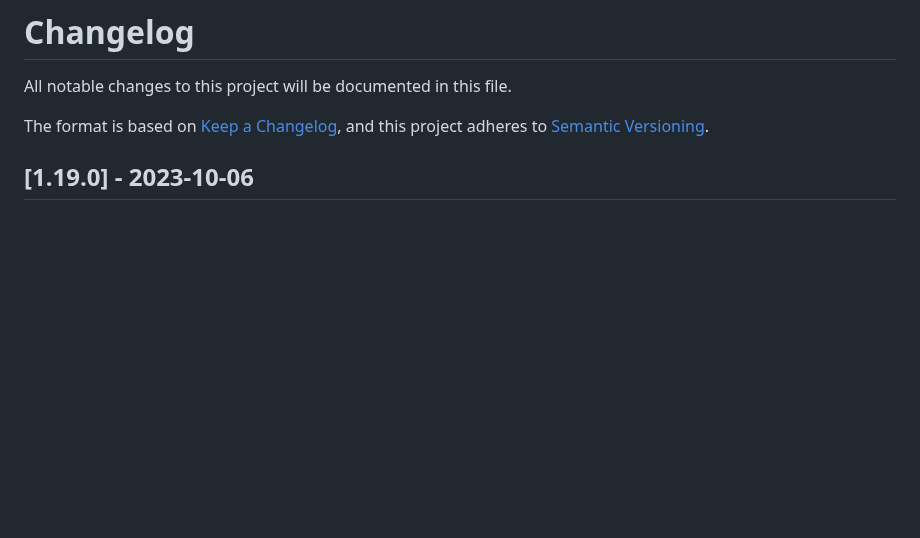
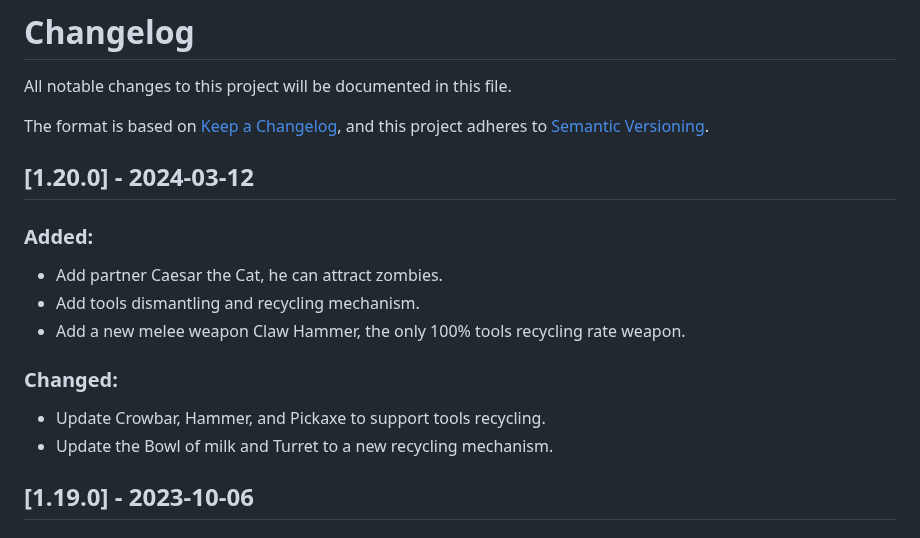
Before and after one commit to OnHitDev/onhitdev.github.io, a Markdown page: tac/CHANGELOG.md, the part around the change. Rendered like a GitHub page; blank space fills up the shorter version.

```diff
--- a/tac/CHANGELOG.md
+++ b/tac/CHANGELOG.md
@@ -4,6 +4,17 @@ All notable changes to this project will be documented in this file.
 
 The format is based on [Keep a Changelog](https://keepachangelog.com/en/1.0.0/),
 and this project adheres to [Semantic Versioning](https://semver.org/spec/v2.0.0.html).
+
+## [1.20.0] - 2024-03-12
+
+### Added:
+- Add partner Caesar the Cat, he can attract zombies.
+- Add tools dismantling and recycling mechanism.
+- Add a new melee weapon Claw Hammer, the only 100% tools recycling rate weapon.
+
+### Changed:
+- Update Crowbar, Hammer, and Pickaxe to support tools recycling.
+- Update the Bowl of milk and Turret to a new recycling mechanism.
 
 ## [1.19.0] - 2023-10-06
 
```
